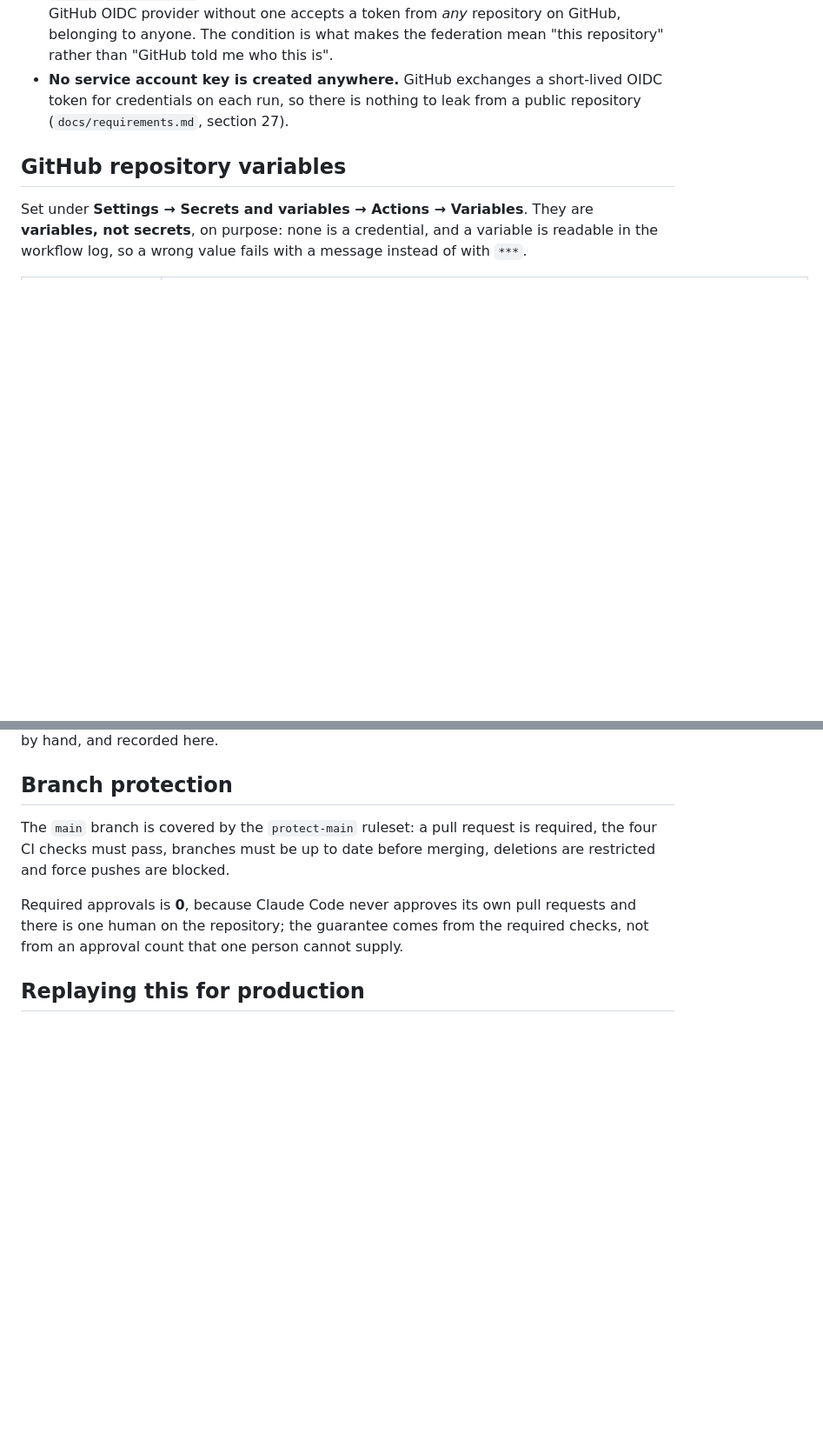
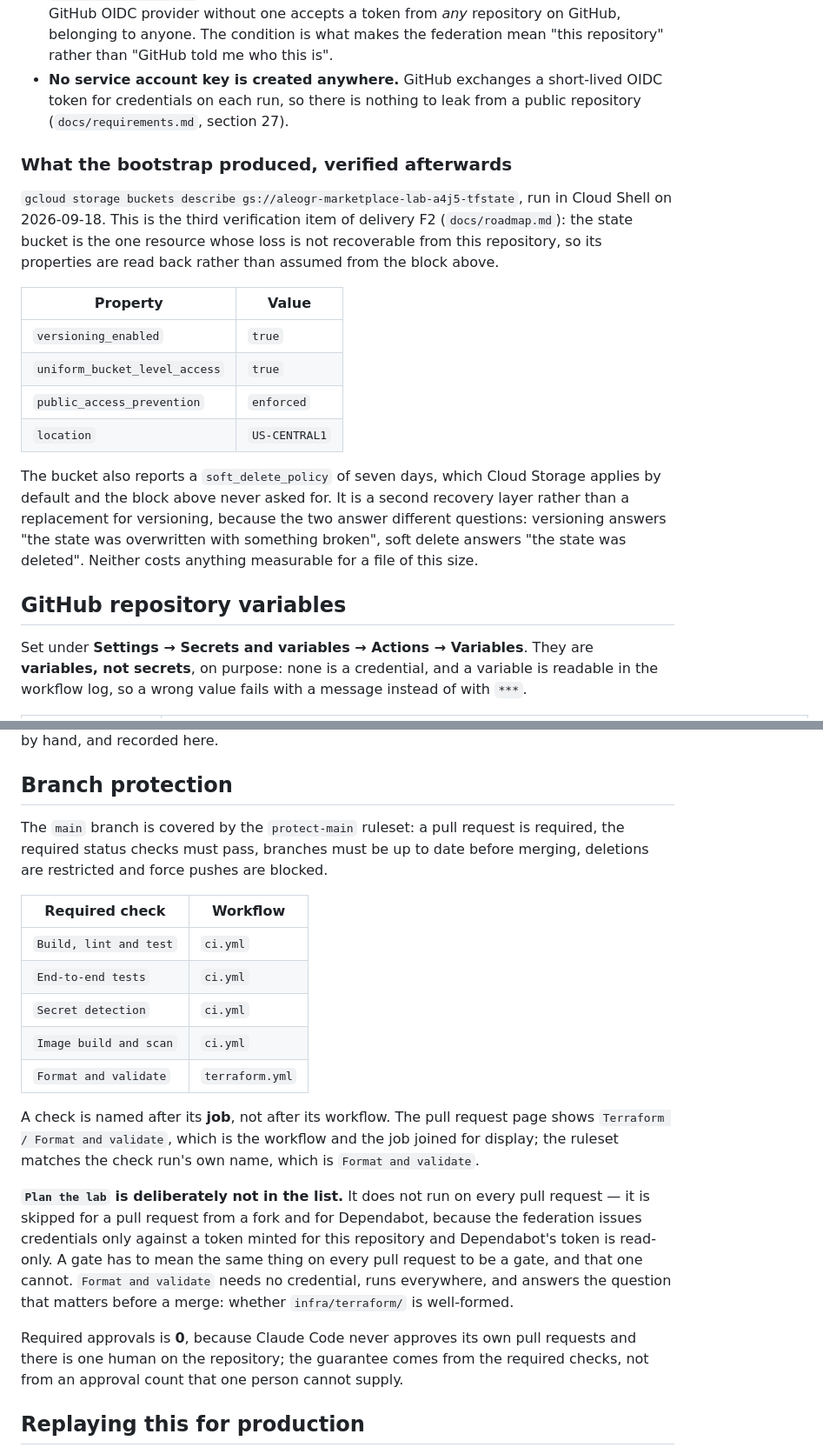
Before and after one commit to aleogr/marketplace, a Markdown page: docs/infrastructure.md, 2 parts joined by grey strips. Shown at 87% size. GitHub-like rendering; blank space fills up the shorter version.

Commit message:
docs: record the two settings F2 left with the owner
F2 described the Terraform pipeline and the bootstrap, but two of its steps
happen in a console rather than in this repository, and neither was written
down. A setting nobody recorded is a setting nobody can replay for
production, which is the whole reason this file exists.

Branch protection: the `protect-main` ruleset now requires five checks, not
four. `Format and validate` joins them, named after its job rather than the
`Terraform / Format and validate` the pull request page composes for display.
`Plan the lab` stays out on purpose: a job that is skipped for forks and for
Dependabot cannot mean the same thing on every pull request, and a gate that
does not is not a gate.

State bucket: the properties are read back from the bucket rather than
assumed from the bootstrap block, because the state bucket is the one
resource whose loss this repository cannot repair. Versioning, uniform
access, public access prevention and the region are as intended, and the
seven-day soft delete Cloud Storage adds by default is recorded as the second
recovery layer it is.

Co-Authored-By: Claude Opus 5 <noreply@anthropic.com>
Claude-Session: https://claude.ai/code/session_01KoSvH2BuLXAozk972y64F3

```diff
--- a/docs/infrastructure.md
+++ b/docs/infrastructure.md
@@ -138,6 +138,28 @@ BOOTSTRAP
   OIDC token for credentials on each run, so there is nothing to leak from a
   public repository (`docs/requirements.md`, section 27).
 
+### What the bootstrap produced, verified afterwards
+
+`gcloud storage buckets describe gs://aleogr-marketplace-lab-a4j5-tfstate`, run
+in Cloud Shell on 2026-09-18. This is the third verification item of delivery
+F2 (`docs/roadmap.md`): the state bucket is the one resource whose loss is not
+recoverable from this repository, so its properties are read back rather than
+assumed from the block above.
+
+| Property | Value |
+|---|---|
+| `versioning_enabled` | `true` |
+| `uniform_bucket_level_access` | `true` |
+| `public_access_prevention` | `enforced` |
+| `location` | `US-CENTRAL1` |
+
+The bucket also reports a `soft_delete_policy` of seven days, which Cloud
+Storage applies by default and the block above never asked for. It is a second
+recovery layer rather than a replacement for versioning, because the two answer
+different questions: versioning answers "the state was overwritten with
+something broken", soft delete answers "the state was deleted". Neither costs
+anything measurable for a file of this size.
+
 ## GitHub repository variables
 
 Set under **Settings → Secrets and variables → Actions → Variables**. They are
@@ -214,8 +236,29 @@ turn the project off. They are created once, by hand, and recorded here.
 ## Branch protection
 
 The `main` branch is covered by the `protect-main` ruleset: a pull request is
-required, the four CI checks must pass, branches must be up to date before
-merging, deletions are restricted and force pushes are blocked.
+required, the required status checks must pass, branches must be up to date
+before merging, deletions are restricted and force pushes are blocked.
+
+| Required check | Workflow |
+|---|---|
+| `Build, lint and test` | `ci.yml` |
+| `End-to-end tests` | `ci.yml` |
+| `Secret detection` | `ci.yml` |
+| `Image build and scan` | `ci.yml` |
+| `Format and validate` | `terraform.yml` |
+
+A check is named after its **job**, not after its workflow. The pull request
+page shows `Terraform / Format and validate`, which is the workflow and the job
+joined for display; the ruleset matches the check run's own name, which is
+`Format and validate`.
+
+**`Plan the lab` is deliberately not in the list.** It does not run on every
+pull request — it is skipped for a pull request from a fork and for Dependabot,
+because the federation issues credentials only against a token minted for this
+repository and Dependabot's token is read-only. A gate has to mean the same
+thing on every pull request to be a gate, and that one cannot. `Format and
+validate` needs no credential, runs everywhere, and answers the question that
+matters before a merge: whether `infra/terraform/` is well-formed.
 
 Required approvals is **0**, because Claude Code never approves its own pull
 requests and there is one human on the repository; the guarantee comes from the
```
